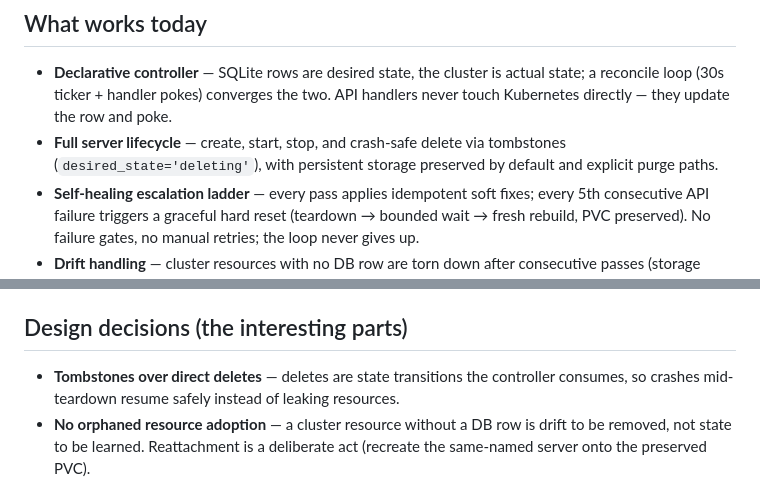
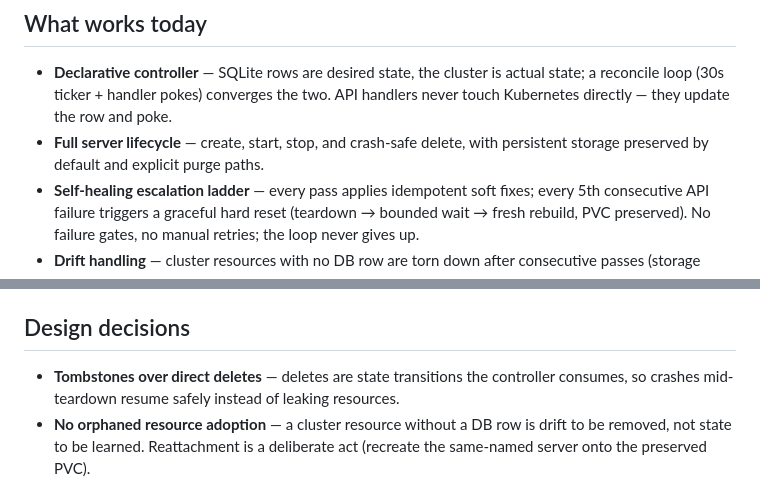
Before and after one commit to CodeZeroSugar/ofan, a Markdown page: README.md, 2 parts joined by grey strips. Rendered like a GitHub page.

```diff
--- a/README.md
+++ b/README.md
@@ -11,7 +11,7 @@ Instead of managing machines, ports, worlds, and mods by hand, Ofan provides a c
 ## What works today
 
 - **Declarative controller** — SQLite rows are desired state, the cluster is actual state; a reconcile loop (30s ticker + handler pokes) converges the two. API handlers never touch Kubernetes directly — they update the row and poke.
-- **Full server lifecycle** — create, start, stop, and crash-safe delete via tombstones (`desired_state='deleting'`), with persistent storage preserved by default and explicit purge paths.
+- **Full server lifecycle** — create, start, stop, and crash-safe delete, with persistent storage preserved by default and explicit purge paths.
 - **Self-healing escalation ladder** — every pass applies idempotent soft fixes; every 5th consecutive API failure triggers a graceful hard reset (teardown → bounded wait → fresh rebuild, PVC preserved). No failure gates, no manual retries; the loop never gives up.
 - **Drift handling** — cluster resources with no DB row are torn down after consecutive passes (storage preserved); the controller never adopts or invents rows. Deliberate `kubectl delete`s get re-provisioned because the DB is the source of truth.
 - **Auth that fits both machines and browsers** — JWT via `Bearer` header or `HttpOnly` cookie, role-based access (root/admin/user) plus row-level ownership, self-targeting guards, and mandatory root password bootstrap on fresh databases.
@@ -19,7 +19,7 @@ Instead of managing machines, ports, worlds, and mods by hand, Ofan provides a c
 - **Web dashboard** — log in (browser keeps you signed in; first boot forces a root password change), then manage everything visually: server cards show live status and health with start, stop, transfer, edit, and delete actions; a creation form offers one-click defaults or full customization; each server has a detail page with live settings editing (ports and world names are frozen after creation); admins get user management, orphaned-storage cleanup, and guarded system controls; everyone gets a settings page with password change. Lists refresh live every few seconds.
 - **Operational visibility** — pod informer surfaces waiting reasons, restart counts, and node IPs; `CrashLoopBackOff` escalates to `failed` health.
 
-## Design decisions (the interesting parts)
+## Design decisions
 
 - **Tombstones over direct deletes** — deletes are state transitions the controller consumes, so crashes mid-teardown resume safely instead of leaking resources.
 - **No orphaned resource adoption** — a cluster resource without a DB row is drift to be removed, not state to be learned. Reattachment is a deliberate act (recreate the same-named server onto the preserved PVC).
```
